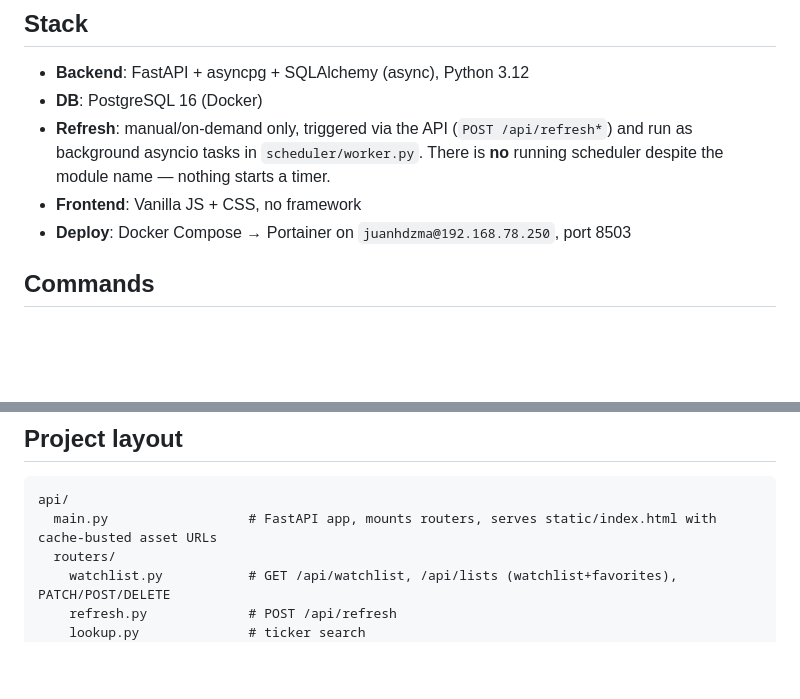
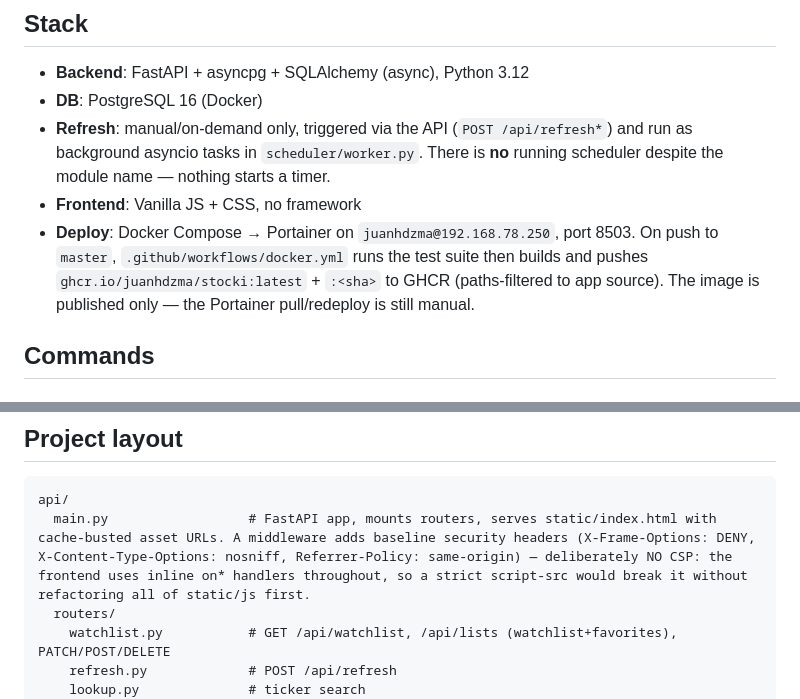
Before and after one commit to juanhdzma/stocki, a Markdown page: CLAUDE.md, 2 parts joined by grey strips. GitHub-like rendering; blank space fills up the shorter version.

````diff
--- a/CLAUDE.md
+++ b/CLAUDE.md
@@ -10,7 +10,7 @@ Personal stock watchlist tracker (with a starred "favorites" subset). Fetches fu
 - **DB**: PostgreSQL 16 (Docker)
 - **Refresh**: manual/on-demand only, triggered via the API (`POST /api/refresh*`) and run as background asyncio tasks in `scheduler/worker.py`. There is **no** running scheduler despite the module name — nothing starts a timer.
 - **Frontend**: Vanilla JS + CSS, no framework
-- **Deploy**: Docker Compose → Portainer on `juanhdzma@192.168.78.250`, port 8503
+- **Deploy**: Docker Compose → Portainer on `juanhdzma@192.168.78.250`, port 8503. On push to `master`, `.github/workflows/docker.yml` runs the test suite then builds and pushes `ghcr.io/juanhdzma/stocki:latest` + `:<sha>` to GHCR (paths-filtered to app source). The image is published only — the Portainer pull/redeploy is still manual.
 
 ## Commands
 
@@ -39,7 +39,7 @@ Lint/format is `ruff` (config in `pyproject.toml`): `python3 -m ruff check .` an
 ## Project layout
 ```
 api/
-  main.py                  # FastAPI app, mounts routers, serves static/index.html with cache-busted asset URLs
+  main.py                  # FastAPI app, mounts routers, serves static/index.html with cache-busted asset URLs. A middleware adds baseline security headers (X-Frame-Options: DENY, X-Content-Type-Options: nosniff, Referrer-Policy: same-origin) — deliberately NO CSP: the frontend uses inline on* handlers throughout, so a strict script-src would break it without refactoring all of static/js first.
   routers/
     watchlist.py           # GET /api/watchlist, /api/lists (watchlist+favorites), PATCH/POST/DELETE
     refresh.py             # POST /api/refresh
````
Also changed, not shown: README.md (+11 -8 lines).
